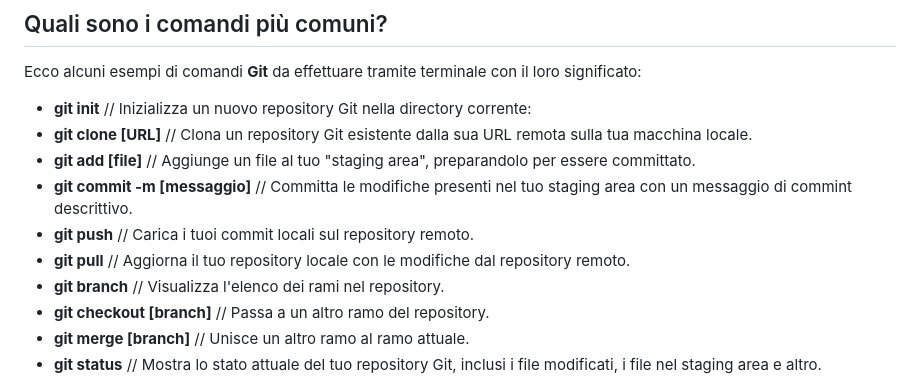
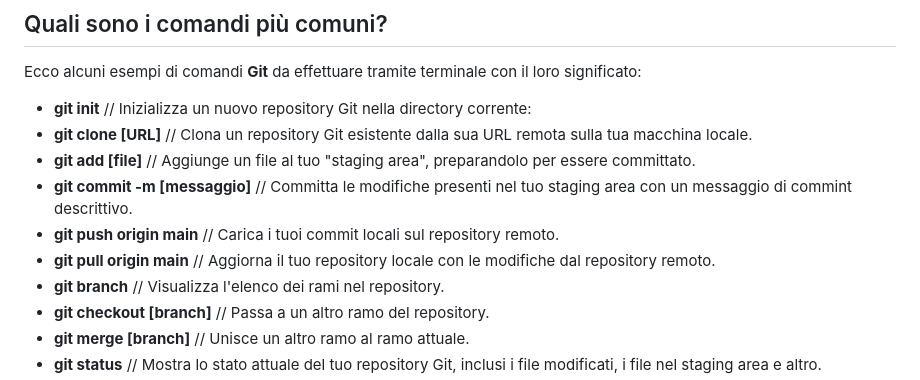
Before and after one commit to yocopk/progettoCODE, a Markdown page: Markdown/Git_and_GitHub.md, the part around the change. Drawn GitHub-style.

Commit message:
update push and pull

```diff
--- a/Markdown/Git_and_GitHub.md
+++ b/Markdown/Git_and_GitHub.md
@@ -16,8 +16,8 @@ Ecco alcuni esempi di comandi **Git** da effettuare tramite terminale con il lor
 - **git clone [URL]** // Clona un repository Git esistente dalla sua URL remota sulla tua macchina locale.
 - **git add [file]** // Aggiunge un file al tuo "staging area", preparandolo per essere committato.
 - **git commit -m [messaggio]** // Committa le modifiche presenti nel tuo staging area con un messaggio di commint descrittivo.
-- **git push** // Carica i tuoi commit locali sul repository remoto.
-- **git pull** // Aggiorna il tuo repository locale con le modifiche dal repository remoto.
+- **git push origin main** // Carica i tuoi commit locali sul repository remoto.
+- **git pull origin main** // Aggiorna il tuo repository locale con le modifiche dal repository remoto.
 - **git branch** // Visualizza l'elenco dei rami nel repository.
 - **git checkout [branch]** // Passa a un altro ramo del repository.
 - **git merge [branch]** // Unisce un altro ramo al ramo attuale.
```
